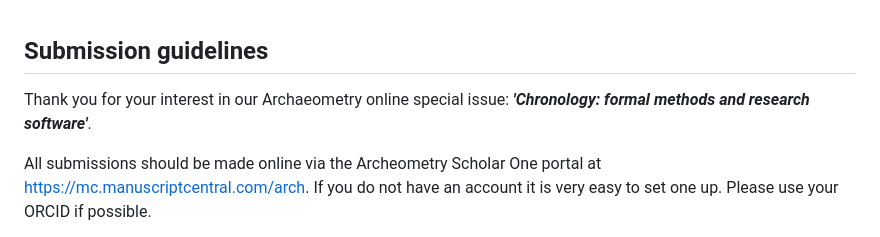
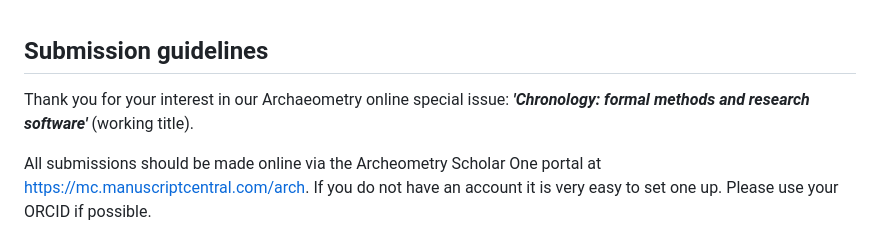
Before and after one commit to historical-time/archaeometry-si, a Markdown page: docs/submission-guidelines.md, the part around the change. Drawn GitHub-style.

```diff
--- a/docs/submission-guidelines.md
+++ b/docs/submission-guidelines.md
@@ -1,6 +1,6 @@
 ## Submission guidelines
 
-Thank you for your interest in our Archaeometry online special issue: ***'Chronology: formal methods and research software'***.
+Thank you for your interest in our Archaeometry online special issue: ***'Chronology: formal methods and research software'*** (working title).
 
 All submissions should be made online via the Archeometry Scholar One portal at https://mc.manuscriptcentral.com/arch. If you do not have an account it is very easy to set one up. Please use your ORCID if possible.
 
```
